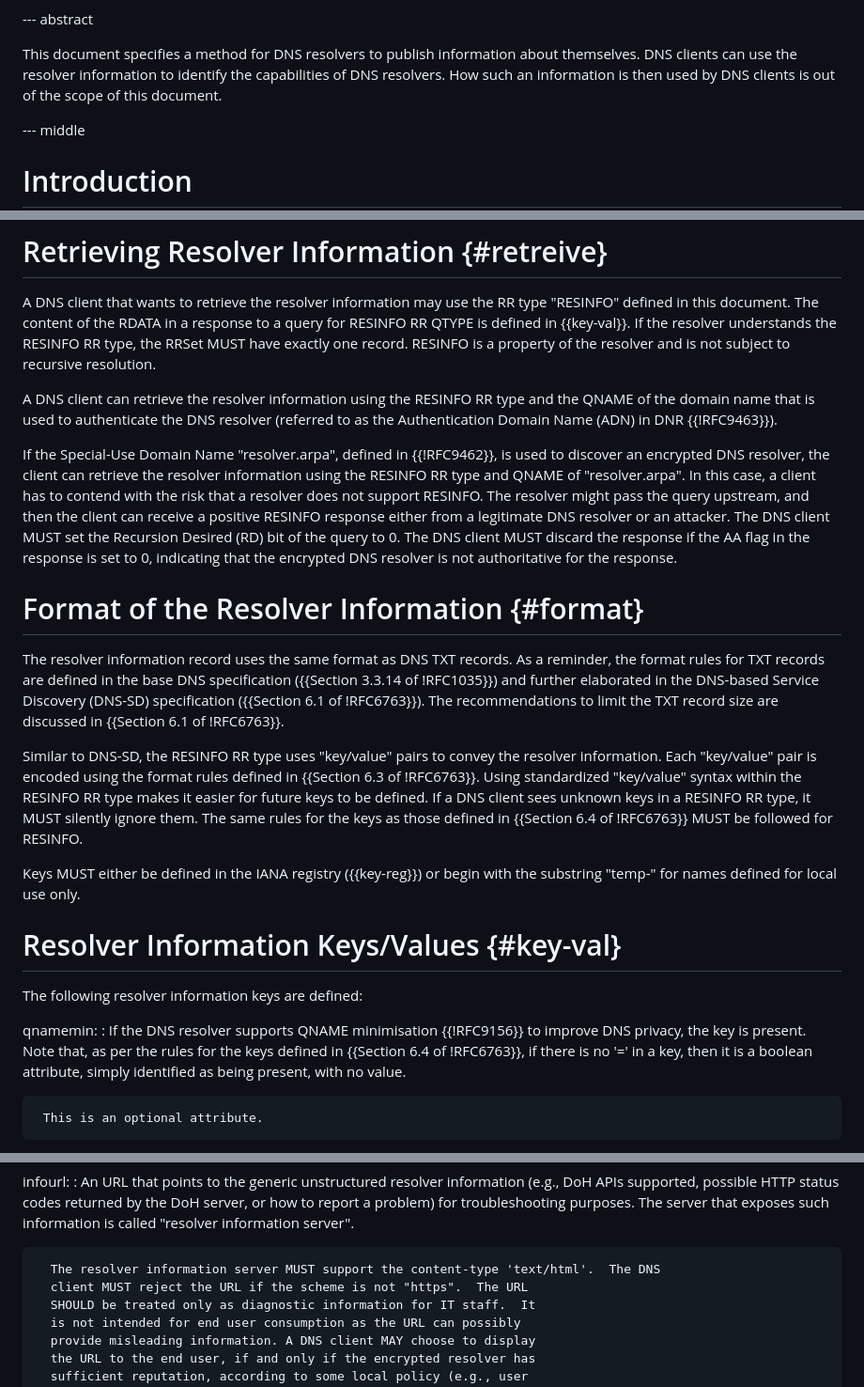
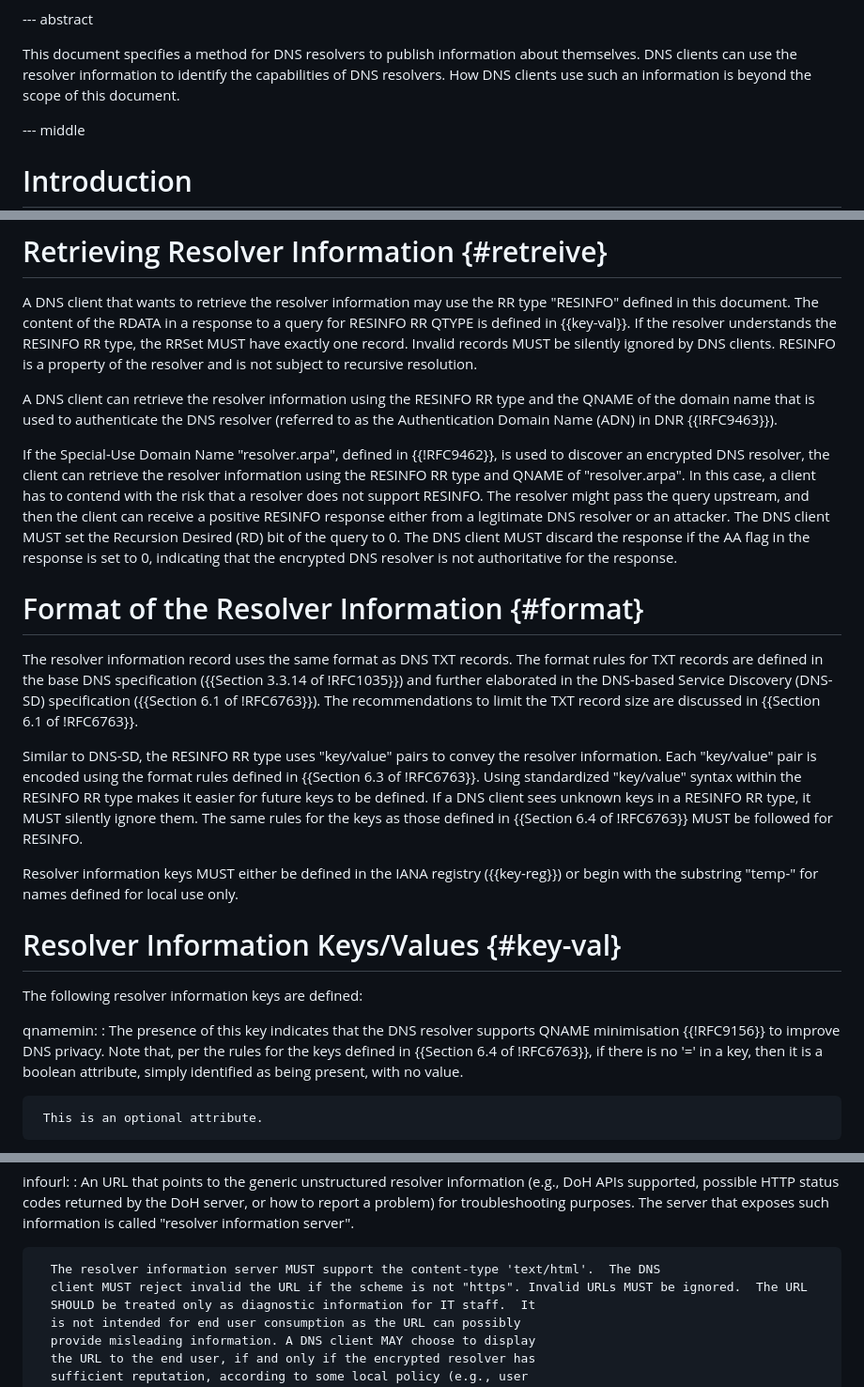
Before and after one commit to boucadair/add-resolver-information, a Markdown page: draft-ietf-add-resolver-info.md, 3 parts joined by grey strips. Shown at 94% size. GitHub-like rendering.

Commit message:
Gunter-IESG-Review

```diff
--- a/draft-ietf-add-resolver-info.md
+++ b/draft-ietf-add-resolver-info.md
@@ -51,7 +51,7 @@ informative:
 
    This document specifies a method for DNS resolvers to publish
    information about themselves.  DNS clients can use the resolver
-   information to identify the capabilities of DNS resolvers. How such an information is then used by DNS clients is out of the scope of this document.
+   information to identify the capabilities of DNS resolvers. How DNS clients use such an information is beyond the scope of this document.
 
 --- middle
 
@@ -95,7 +95,7 @@ Reputation:
    A DNS client that wants to retrieve the resolver information may
    use the RR type "RESINFO" defined in this document. The content of the RDATA in a
    response to a query for RESINFO RR QTYPE is defined in {{key-val}}. If the resolver understands the
-   RESINFO RR type, the RRSet MUST have exactly one record. RESINFO is a property of the resolver and is not subject to recursive resolution.
+   RESINFO RR type, the RRSet MUST have exactly one record. Invalid records MUST be silently ignored by DNS clients. RESINFO is a property of the resolver and is not subject to recursive resolution.
 
    A DNS client can retrieve the resolver information using the RESINFO
    RR type and the QNAME of the domain name that is used to authenticate the
@@ -114,7 +114,7 @@ Reputation:
 #  Format of the Resolver Information {#format}
 
    The resolver information record uses the same format as DNS TXT records.
-   As a reminder, the format rules for TXT records are defined in
+   The format rules for TXT records are defined in
    the base DNS specification ({{Section 3.3.14 of !RFC1035}}) and further
    elaborated in the DNS-based Service Discovery (DNS-SD) specification
    ({{Section 6.1 of !RFC6763}}). The recommendations to limit the TXT record size are
@@ -129,7 +129,7 @@ Reputation:
    rules for the keys as those defined in {{Section 6.4 of !RFC6763}} MUST
    be followed for RESINFO.
 
-   Keys MUST either be defined in the IANA registry ({{key-reg}}) or begin
+   Resolver information keys MUST either be defined in the IANA registry ({{key-reg}}) or begin
    with the substring "temp-" for names defined for local use only.
 
 #  Resolver Information Keys/Values {#key-val}
@@ -137,8 +137,8 @@ Reputation:
    The following resolver information keys are defined:
 
    qnamemin:
-   : If the DNS resolver supports QNAME minimisation {{!RFC9156}}
-      to improve DNS privacy, the key is present.  Note that, as per the
+   : The presence of this key indicates that the DNS resolver supports QNAME minimisation {{!RFC9156}}
+      to improve DNS privacy.  Note that, per the
       rules for the keys defined in {{Section 6.4 of !RFC6763}}, if there
       is no '=' in a key, then it is a boolean attribute, simply
       identified as being present, with no value.
@@ -161,7 +161,7 @@ Reputation:
       troubleshooting purposes. The server that exposes such information is called "resolver information server".
 
       The resolver information server MUST support the content-type 'text/html'.  The DNS
-      client MUST reject the URL if the scheme is not "https".  The URL
+      client MUST reject invalid the URL if the scheme is not "https". Invalid URLs MUST be ignored.  The URL
       SHOULD be treated only as diagnostic information for IT staff.  It
       is not intended for end user consumption as the URL can possibly
       provide misleading information. A DNS client MAY choose to display
```
Also changed, not shown: other parts of draft-ietf-add-resolver-info.md (+2 -0 lines).
